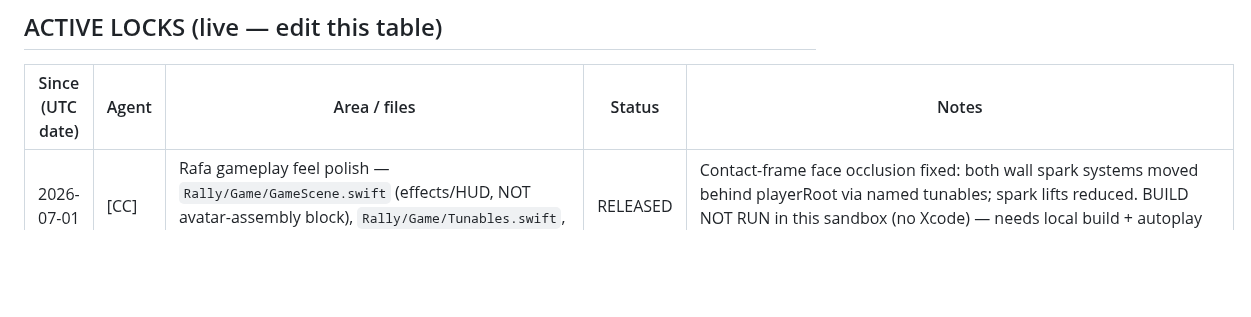
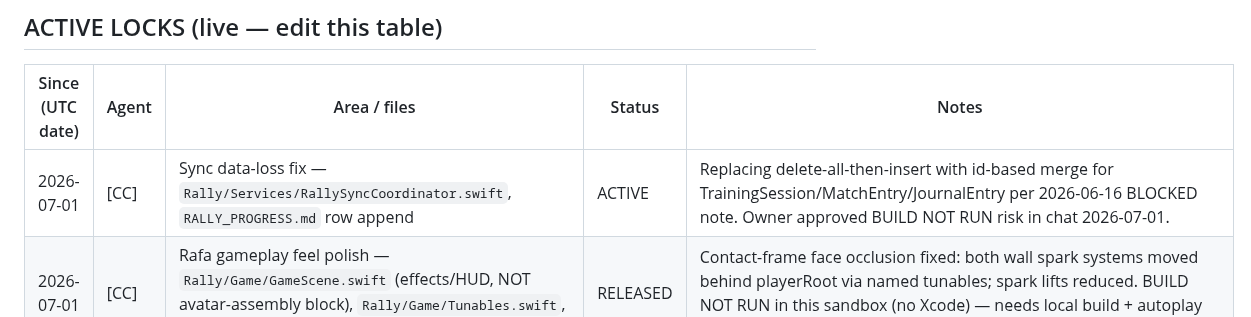
Before and after one commit to marcelozap/Rally, a Markdown page: RALLY_AGENT_LOCK.md, the part around the change. Rendered like a GitHub page; blank space fills up the shorter version.

Commit message:
[lock] [CC] claims RallySyncCoordinator data-loss fix

```diff
--- a/RALLY_AGENT_LOCK.md
+++ b/RALLY_AGENT_LOCK.md
@@ -36,6 +36,7 @@ A lock is cooperative — it only works if both agents check it first. That chec
 
 | Since (UTC date) | Agent | Area / files | Status | Notes |
 |------------------|-------|--------------|--------|-------|
+| 2026-07-01 | [CC] | Sync data-loss fix — `Rally/Services/RallySyncCoordinator.swift`, `RALLY_PROGRESS.md` row append | ACTIVE | Replacing delete-all-then-insert with id-based merge for TrainingSession/MatchEntry/JournalEntry per 2026-06-16 BLOCKED note. Owner approved BUILD NOT RUN risk in chat 2026-07-01. |
 | 2026-07-01 | [CC] | Rafa gameplay feel polish — `Rally/Game/GameScene.swift` (effects/HUD, NOT avatar-assembly block), `Rally/Game/Tunables.swift`, `RALLY_PROGRESS.md` row append | RELEASED | Contact-frame face occlusion fixed: both wall spark systems moved behind playerRoot via named tunables; spark lifts reduced. BUILD NOT RUN in this sandbox (no Xcode) — needs local build + autoplay proof before the T4 item is considered visually closed. |
 | 2026-06-27 | [CX] | Avatar anatomy readability — `Rally/Features/Avatar/RallyAvatarGeometry.swift`, `Rally/Features/Avatar/RallyAvatarView.swift`, `Rally/Game/GameScene.swift` avatar consumption, `RALLY_VISUAL_QA.md` | RELEASED | Build/proof passed after tightening shared eyes/mouth, attaching lower hair crown, adding ear interiors, widening sleeve/shoulder caps, and adding tennis-shoe toe caps. Proof: Home `/tmp/rally_visual_qa/avatar_anatomy_home_061824.png`; gameplay `/tmp/rally_visual_qa/avatar_anatomy_game_061832.png`. |
 | 2026-06-27 | [CX] | Rafa contact payoff readability — `Rally/Game/GameScene.swift`, `Rally/Game/Tunables.swift`, `RALLY_VISUAL_QA.md` | RELEASED | Tuned wall strike burst to bloom beside/behind the player instead of on top of the face; build passed and proof captured in `RALLY_VISUAL_QA.md`. |
```
